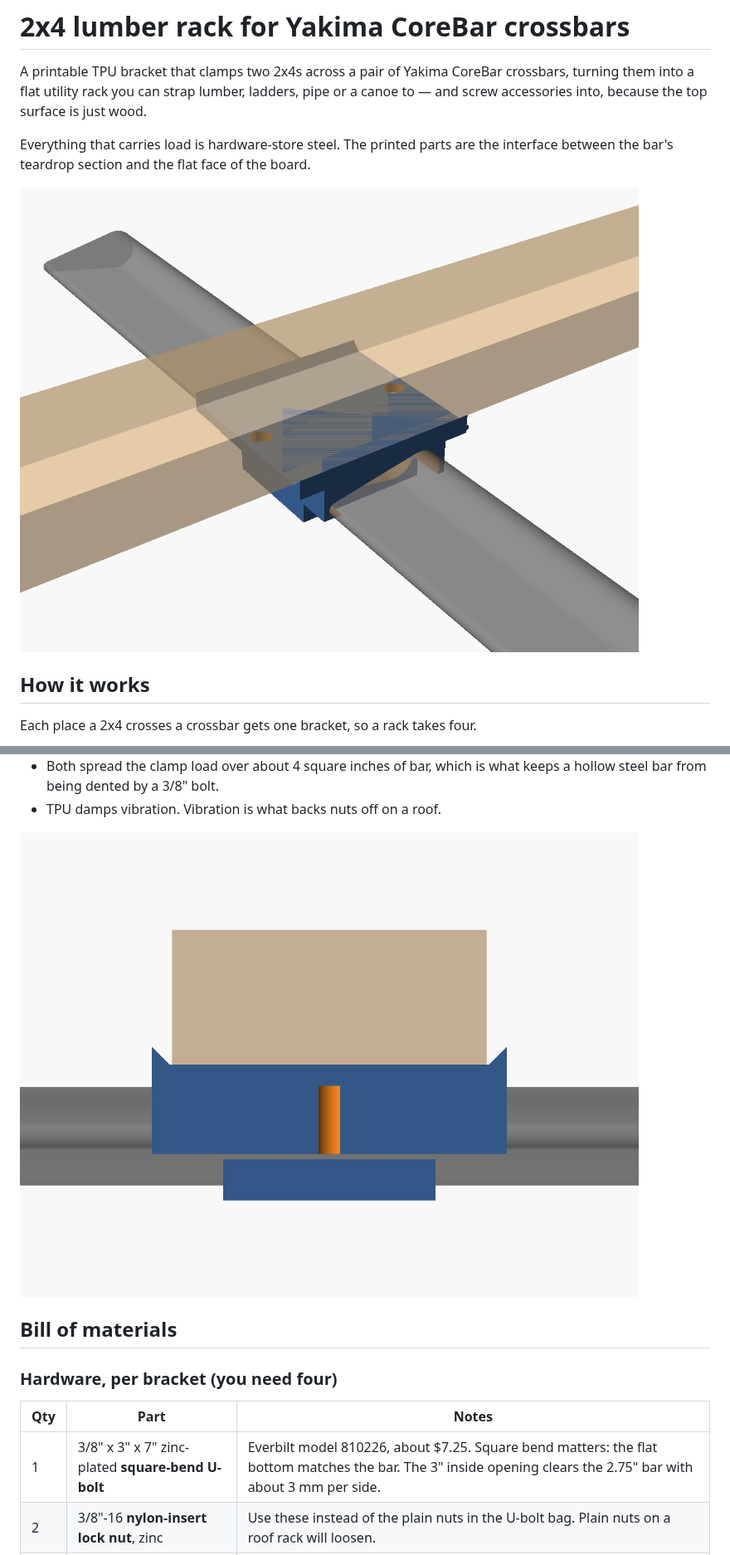
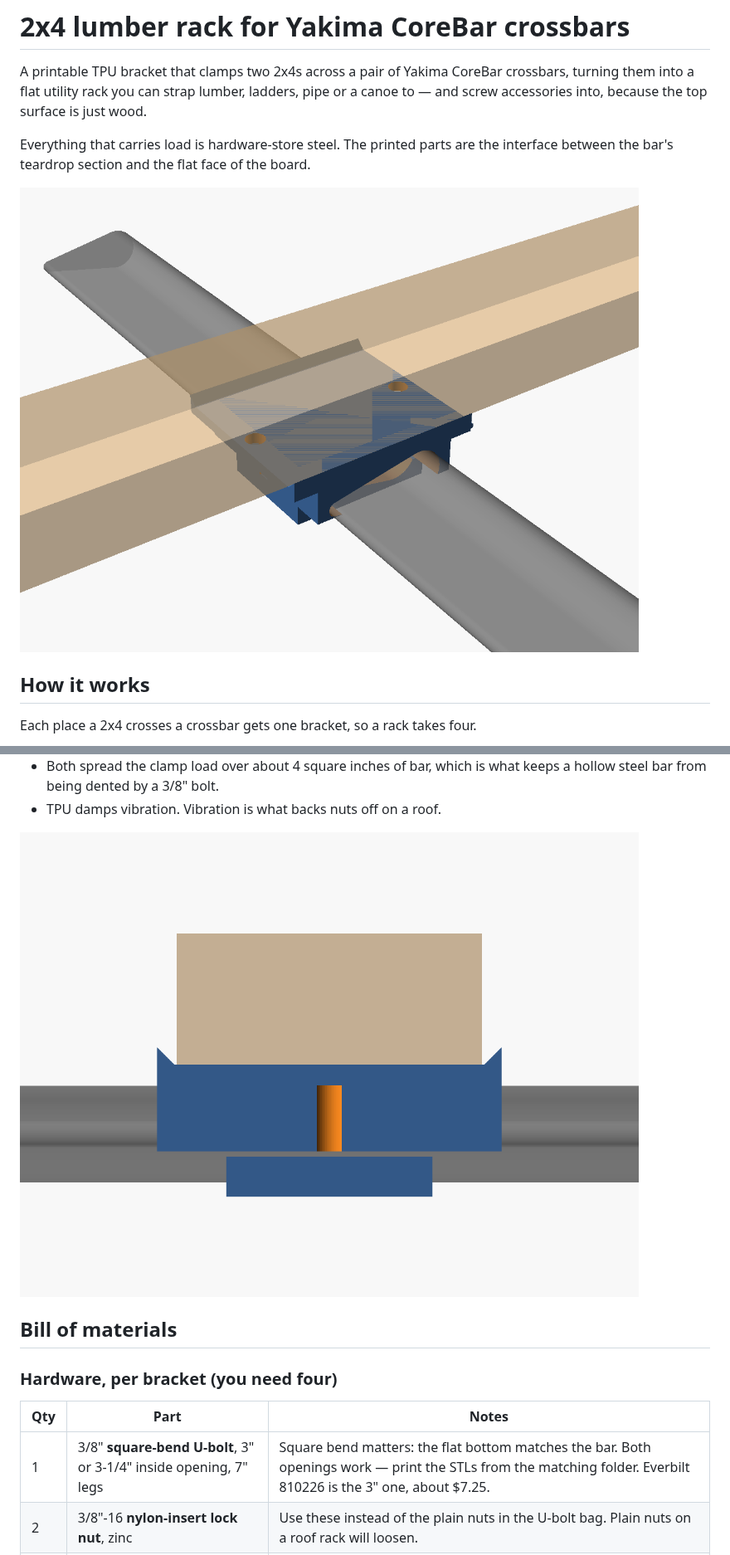
Before and after one commit to mosschief/roof-rack, a Markdown page: README.md, 2 parts joined by grey strips. Shown at 83% size. GitHub-like rendering; pictures changed too: docs/img/assembly_front.png, docs/img/assembly_iso.png.

```diff
--- a/README.md
+++ b/README.md
@@ -39,7 +39,7 @@ The printed parts do four jobs that steel alone does badly:
 
 | Qty | Part | Notes |
 | --- | --- | --- |
-| 1 | 3/8" x 3" x 7" zinc-plated **square-bend U-bolt** | Everbilt model 810226, about $7.25. Square bend matters: the flat bottom matches the bar. The 3" inside opening clears the 2.75" bar with about 3 mm per side. |
+| 1 | 3/8" **square-bend U-bolt**, 3" or 3-1/4" inside opening, 7" legs | Square bend matters: the flat bottom matches the bar. Both openings work — print the STLs from the matching folder. Everbilt 810226 is the 3" one, about $7.25. |
 | 2 | 3/8"-16 **nylon-insert lock nut**, zinc | Use these instead of the plain nuts in the U-bolt bag. Plain nuts on a roof rack will loosen. |
 | 2 | 3/8" **flat washer** | Or one 3" square U-bolt plate, sold beside the U-bolts, which spreads the load better. |
 | 1 | Printed **saddle** | |
```
Also changed, not shown: other parts of README.md (+35 -15 lines), docs/img/pad.png, docs/img/saddle.png, 10 other files.
